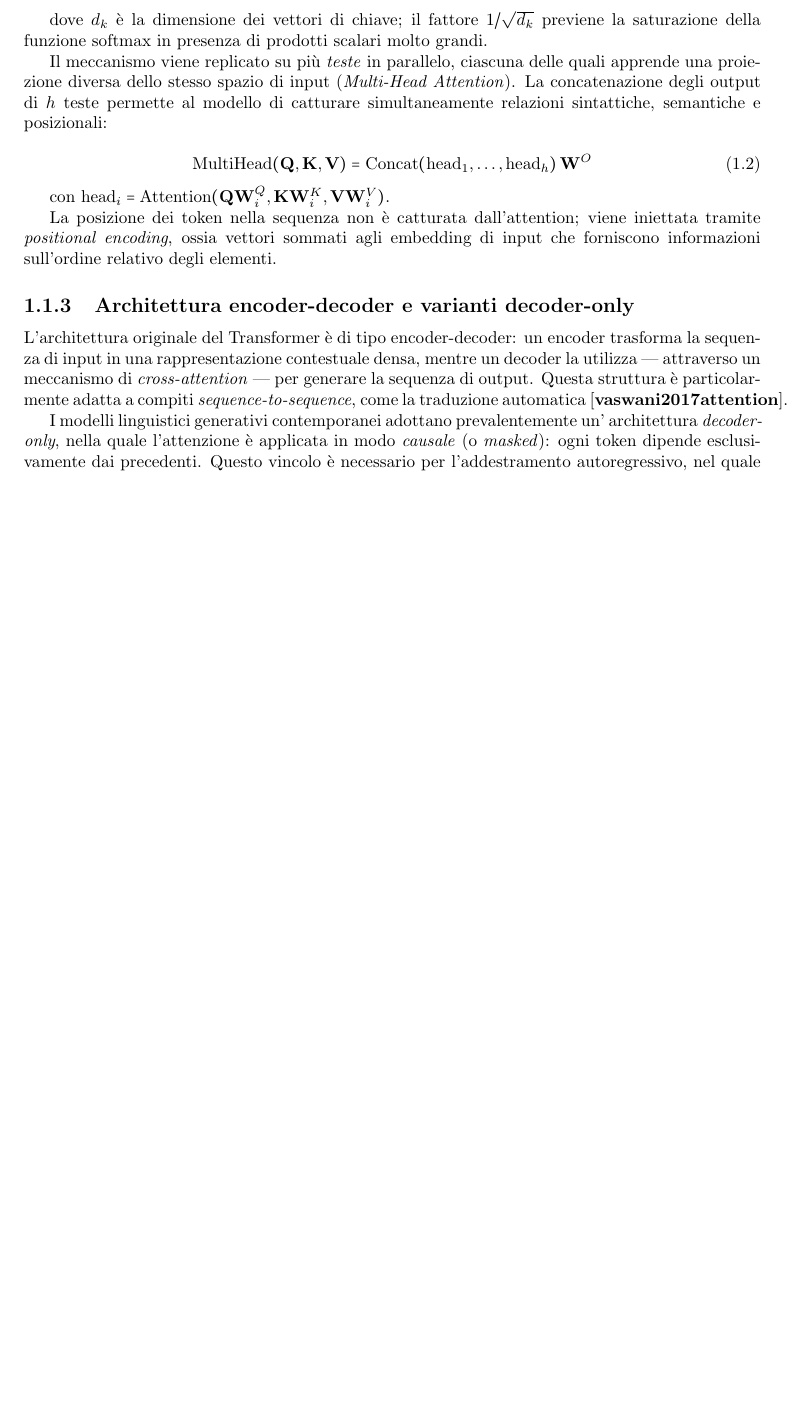
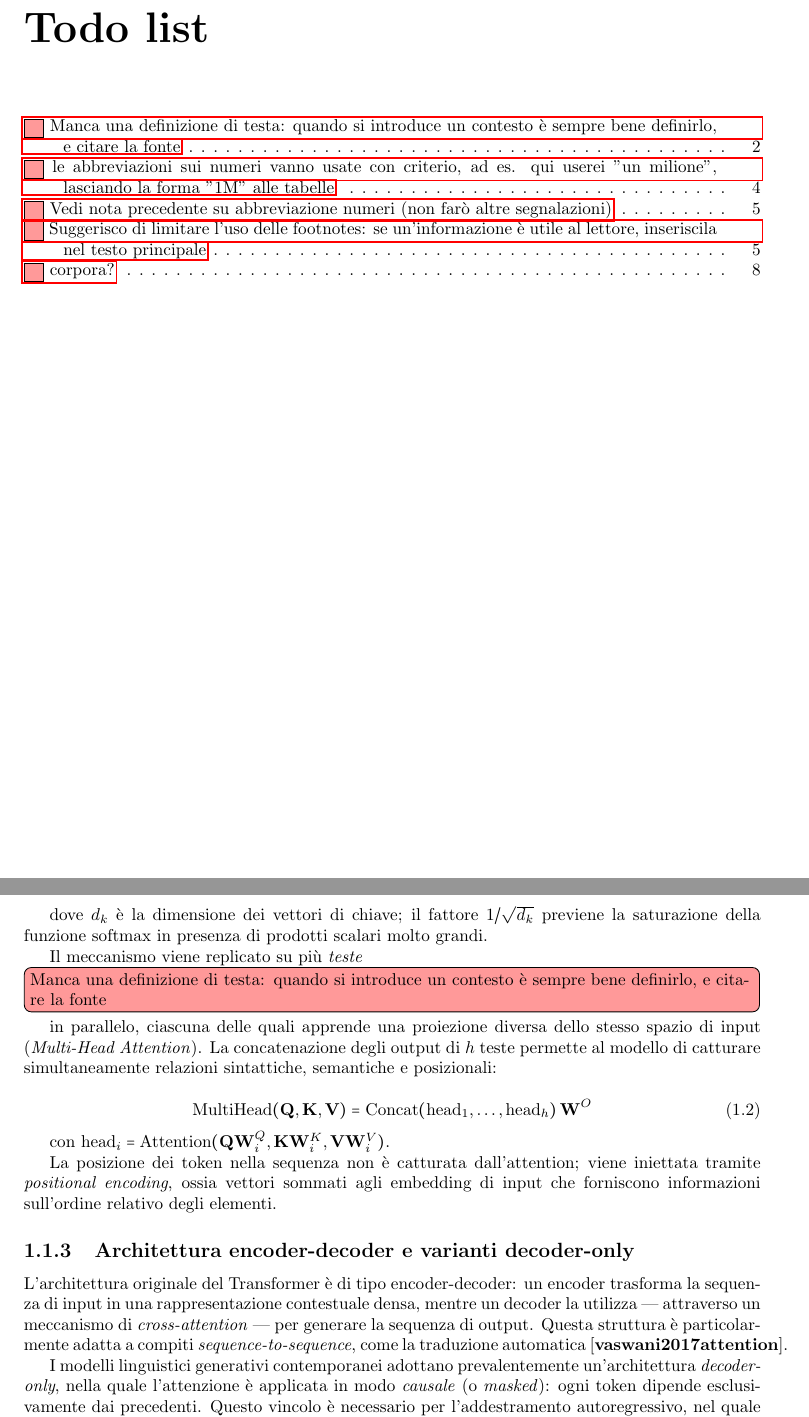
Before and after one commit to FrancescoRomeo02/Tesi, a LaTeX document (main.tex, which reads chapter1/chapter1.tex, preface/preface.tex): part of page 7 of 37 before the commit and two parts of pages 6 and 8 of 38 after it, the two joined at a grey line, cut at the place of the change, the shorter picture padded with empty space. The pictures show the PDF file main.pdf that the author committed with the source.

Commit message:
Rev chap 1

```diff
--- a/chapter1/chapter1.tex
+++ b/chapter1/chapter1.tex
@@ -53,7 +53,7 @@ dove $d_k$ è la dimensione dei vettori di chiave; il fattore $1/\sqrt{d_k}$
 previene la saturazione della funzione softmax in presenza di prodotti scalari
 molto grandi.
 
-Il meccanismo viene replicato su più \textit{teste} in parallelo, ciascuna delle
+Il meccanismo viene replicato su più \textit{teste}~\todo[inline, color=red!40]{Manca una definizione di testa: quando si introduce un contesto è sempre bene definirlo, e citare la fonte} in parallelo, ciascuna delle
 quali apprende una proiezione diversa dello stesso spazio di input
 (\textit{Multi-Head Attention}). La concatenazione degli output di $h$ teste
 permette al modello di catturare simultaneamente relazioni sintattiche,
@@ -76,13 +76,10 @@ di input che forniscono informazioni sull'ordine relativo degli elementi.
 
 L'architettura originale del Transformer è di tipo encoder-decoder: un encoder
 trasforma la sequenza di input in una rappresentazione contestuale densa, mentre
-un decoder la utilizza — attraverso un meccanismo di \textit{cross-attention} —
-per generare la sequenza di output. Questa struttura è particolarmente adatta a
-compiti \textit{sequence-to-sequence}, come la traduzione automatica
-\cite{vaswani2017attention}.
+un decoder la utilizza~—~attraverso un meccanismo di \textit{cross-attention}~—~per generare la sequenza di output. Questa struttura è particolarmente adatta a
+compiti \textit{sequence-to-sequence}, come la traduzione automatica~\cite{vaswani2017attention}.
 
-I modelli linguistici generativi contemporanei adottano prevalentemente un'
-architettura \textit{decoder-only}, nella quale l'attenzione è applicata in modo
+I modelli linguistici generativi contemporanei adottano prevalentemente un'architettura \textit{decoder-only}, nella quale l'attenzione è applicata in modo
 \textit{causale} (o \textit{masked}): ogni token dipende esclusivamente dai
 precedenti. Questo vincolo è necessario per l'addestramento autoregressivo,
 nel quale il modello impara a predire il token successivo dato il contesto.
@@ -194,3 +190,4 @@ per rispondere a esigenze enterprise~\cite{anthropic2025claude4}.
 
 \paragraph{Gemini (Google DeepMind).}
 La famiglia Gemini~\cite{google2025gemini25} è caratterizzata da multimodalità
+nativa e da finestre di contesto molto estese (fino a 1M~\todo[inline, color=red!40]{le abbreviazioni sui numeri vanno usate con criterio, ad es. qui userei "un milione", lasciando la forma "1M" alle tabelle} di token per Gemini 3 Pro).
@@ -300,7 +295,7 @@ bottiglia mnemonici della KV Cache\footnote{KV Cache: struttura dati che
 memorizza i tensori Key e Value durante l'inferenza autoregressiva degli LLM.
 Poiché la sua dimensione cresce linearmente con la lunghezza del contesto $(O(n))$,
 essa rappresenta il principale limite fisico per il deployment di modelli a
-lungo contesto su hardware con VRAM limitata.} nei Large Language Models (LLM).
+lungo contesto su hardware con VRAM limitata.}~\todo[inline, color=red!40]{Suggerisco di limitare l'uso delle footnotes: se un'informazione è utile al lettore, inseriscila nel testo principale} nei Large Language Models (LLM).
 La tecnologia mostra la capacità di ridurre il footprint della memoria di un
 fattore rilevante (ordine di grandezza riportato dagli autori) e di migliorare
 l'efficienza computazionale su acceleratori recenti, senza degradazione
--- a/main.tex
+++ b/main.tex
@@ -28,6 +28,7 @@
 \usepackage[italian]{babel}
 \usepackage[integrals]{wasysym}
 \addbibresource{bibliography/bibliography.bib}
+\usepackage[colorinlistoftodos]{todonotes}
 \usepackage{fancyhdr}
 %%custom page style for report class
 \fancypagestyle{mystyle}{
--- a/preface/preface.tex
+++ b/preface/preface.tex
@@ -7,3 +7,5 @@
     \item \textbf{Estrema sintesi dei risultati ottenuti}
     \item \textbf{NOTA:} essere esplicativi sotto tutti i punti di vista, deve essere una versione sintetica della testi - un riassunto - con l’aggiunta delle motivazioni del progetto.
 \end{itemize}
+
+\listoftodos % Genera l'elenco di tutti i commenti inseriti
```
Also changed, not shown: main.pdf, chapter1/chapter1.tex (21 more changed lines), main.tex (2 more changed lines).
